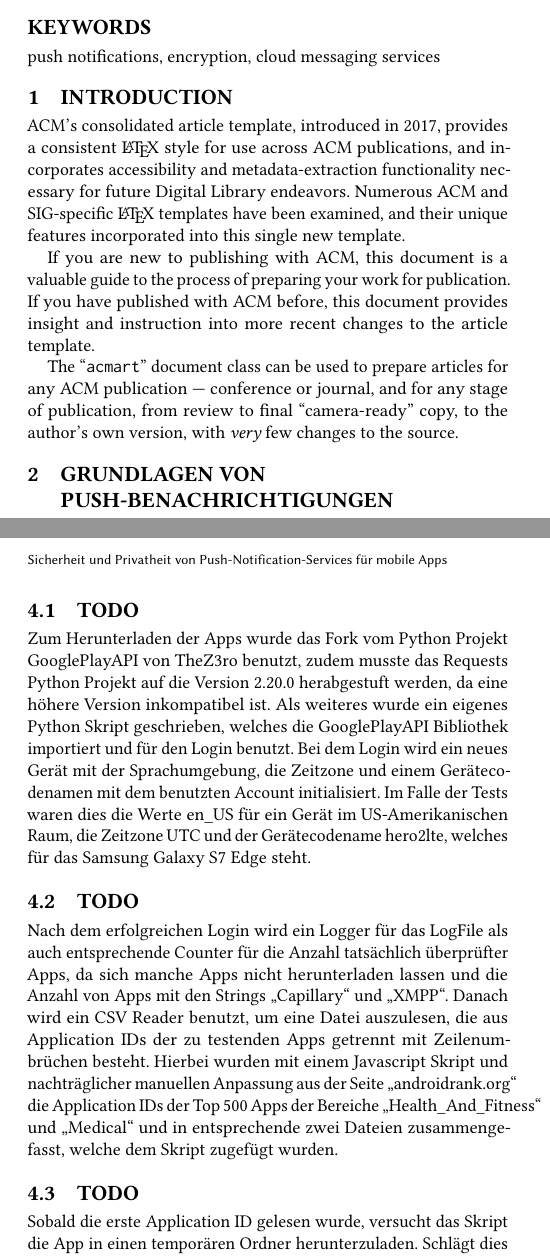
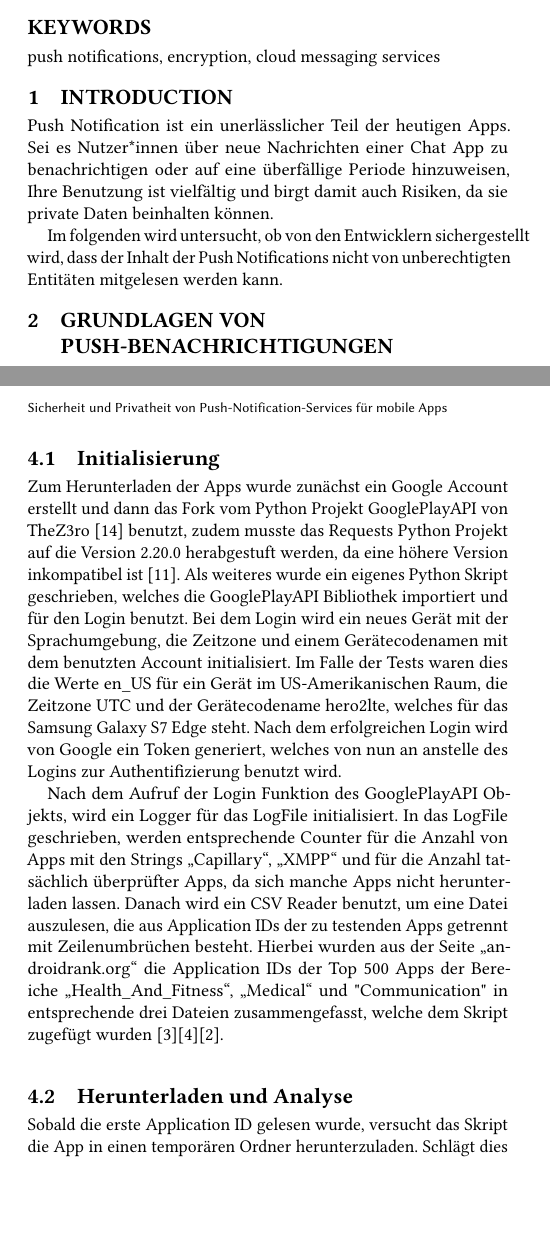
Before and after one commit to IHbib/Sicherheit-und-Privatheit-Secure-Push-Notifications, a LaTeX problem sheet (spet-acmart/acmart-example/sample-sigconf.tex): two parts of the columns of pages 1 and 3 of 3, joined at a grey line, cut so that both start at the same text, the shorter picture padded with empty space. Compiled offline with pdfLaTeX.

Commit message:
Add files via upload

```diff
--- a/spet-acmart/acmart-example/sample-sigconf.tex
+++ b/spet-acmart/acmart-example/sample-sigconf.tex
@@ -158,22 +158,16 @@
 
 \section{Introduction}
 
-ACM's consolidated article template, introduced in 2017, provides a
-consistent \LaTeX\ style for use across ACM publications, and
-incorporates accessibility and metadata-extraction functionality
-necessary for future Digital Library endeavors. Numerous ACM and
-SIG-specific \LaTeX\ templates have been examined, and their unique
-features incorporated into this single new template.
+Push Notification ist ein unerlässlicher Teil der heutigen Apps.
+Sei es Nutzer*innen über neue Nachrichten einer Chat App
+zu benachrichtigen oder auf eine überfällige Periode hinzuweisen,
+Ihre Benutzung ist vielfältig und birgt damit auch Risiken, da sie
+private Daten beinhalten können.
 
-If you are new to publishing with ACM, this document is a valuable
-guide to the process of preparing your work for publication. If you
-have published with ACM before, this document provides insight and
-instruction into more recent changes to the article template.
-
-The ``\verb|acmart|'' document class can be used to prepare articles
-for any ACM publication --- conference or journal, and for any stage
-of publication, from review to final ``camera-ready'' copy, to the
-author's own version, with {\itshape very} few changes to the source.
+Im folgenden wird untersucht, ob von den Entwicklern
+sichergestellt wird, dass der Inhalt der
+Push Notifications nicht von unberechtigten Entitäten mitgelesen
+werden kann.
 
 \section{Grundlagen von Push-Benachrichtigungen}
 TODO
@@ -368,31 +364,32 @@ vorhanden, so kann nicht zwingend davon ausgegangen werden, dass eine
 End-zu-End Verschlüsselung unterstützt wird, da die Ende-zu-Ende
 Verschlüsselung im Standard nur als optionales Feature definiert wurde.
 
-\subsection{TODO}
-Zum Herunterladen der Apps wurde das Fork vom Python Projekt GooglePlayAPI
-von TheZ3ro benutzt, zudem musste das Requests Python Projekt auf die Version
-2.20.0 herabgestuft werden, da eine höhere Version inkompatibel ist.
+\subsection{Initialisierung}
+Zum Herunterladen der Apps wurde zunächst ein Google Account erstellt und dann
+das Fork vom Python Projekt GooglePlayAPI
+von TheZ3ro \cite{googleplayapi} benutzt, zudem musste das Requests Python Projekt auf die Version
+2.20.0 herabgestuft werden, da eine höhere Version inkompatibel ist \cite{googleplayapi1}.
 Als weiteres wurde ein eigenes Python Skript geschrieben, welches die
 GooglePlayAPI Bibliothek importiert und für den Login benutzt. Bei dem Login
 wird ein neues Gerät mit der Sprachumgebung, die Zeitzone und einem
 Gerätecodenamen mit dem benutzten Account initialisiert. Im Falle der Tests
 waren dies die Werte en\_US für ein Gerät im US-Amerikanischen Raum, die
 Zeitzone UTC und der Gerätecodename hero2lte, welches für das Samsung
-Galaxy S7 Edge steht.
+Galaxy S7 Edge steht. Nach dem erfolgreichen Login wird von Google ein Token generiert,
+welches von nun an anstelle des Logins zur Authentifizierung benutzt wird.
 
-\subsection{TODO}
-Nach dem erfolgreichen Login wird ein Logger für das LogFile als auch
-entsprechende Counter für die Anzahl tatsächlich überprüfter Apps, da sich
-manche Apps nicht herunterladen lassen und die Anzahl von Apps mit den
-Strings „Capillary“ und „XMPP“.
+Nach dem Aufruf der Login Funktion des GooglePlayAPI Objekts,
+wird ein Logger für das LogFile initialisiert. In das LogFile geschrieben, werden
+entsprechende Counter für die Anzahl von Apps mit den
+Strings „Capillary“, „XMPP“ und für die Anzahl tatsächlich überprüfter Apps, da sich
+manche Apps nicht herunterladen lassen.
 Danach wird ein CSV Reader benutzt, um eine Datei auszulesen, die aus
 Application IDs der zu testenden Apps getrennt mit Zeilenumbrüchen besteht.
-Hierbei wurden mit einem Javascript Skript und nachträglicher manuellen
-Anpassung aus der Seite „androidrank.org“ die Application IDs der Top 500
-Apps der Bereiche „Health\_And\_Fitness“ und „Medical“ und in entsprechende
-zwei Dateien zusammengefasst, welche dem Skript zugefügt wurden.
+Hierbei wurden aus der Seite „androidrank.org“ die Application IDs der Top 500
+Apps der Bereiche „Health\_And\_Fitness“, „Medical“ und "Communication" in entsprechende
+drei Dateien zusammengefasst, welche dem Skript zugefügt wurden \cite{androidrank}\cite{androidrank1}\cite{androidrank2}.
 
-\subsection{TODO}
+\subsection{Herunterladen und Analyse}
 Sobald die erste Application ID gelesen wurde, versucht das Skript die App
 in einen temporären Ordner herunterzuladen. Schlägt dies fehl, wird die
 nächste App iteriert. Wurde die App erfolgreich heruntergeladen, wird diese
@@ -414,0 +414 @@ To Robert, for the bagels and explaining CMYK and color spaces.
+\subsection{Top 500 Medical Apps}
@@ -414,0 +419 @@ To Robert, for the bagels and explaining CMYK and color spaces.
+\subsection{Auswertung}
@@ -419,13 +429,3 @@ To Robert, for the bagels and explaining CMYK and color spaces.
 \bibliographystyle{ACM-Reference-Format}
 \bibliography{sample-base}
 
-%%
-%% If your work has an appendix, this is the place to put it.
-\appendix
-
-\section{Research Methods}
-
-\subsection{Part One}
-
-Lorem ipsum dolor sit amet, consectetur adipiscing elit. Morbi
-malesuada, quam in pulvinar varius, metus nunc fermentum urna, id
@@ -436 +431,0 @@ lacinia dolor. Integer ultricies commodo sem nec semper.
-\subsection{Part Two}
```
Also changed, not shown: spet-acmart/acmart-example/sample-sigconf.tex (113 more changed lines).
